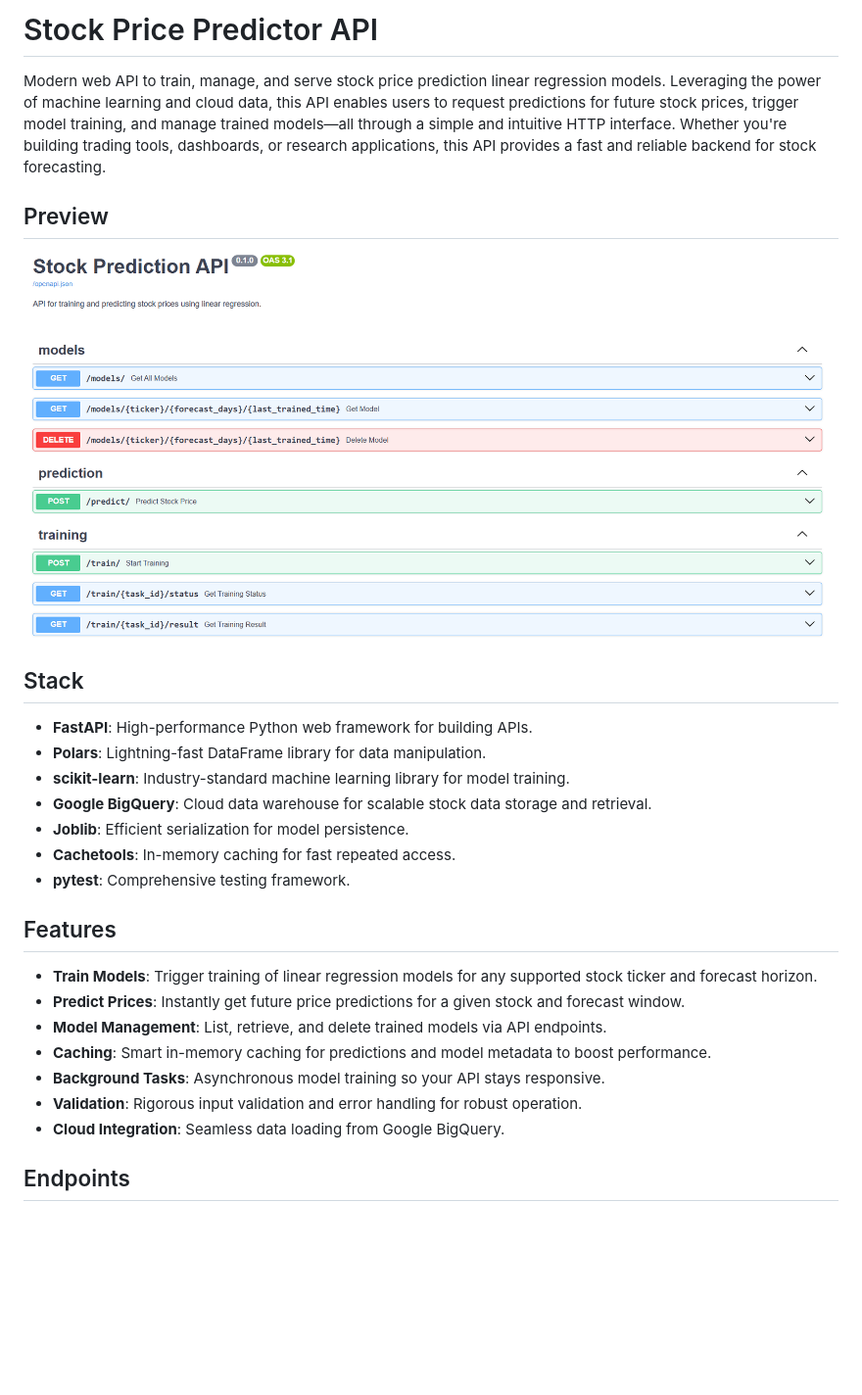
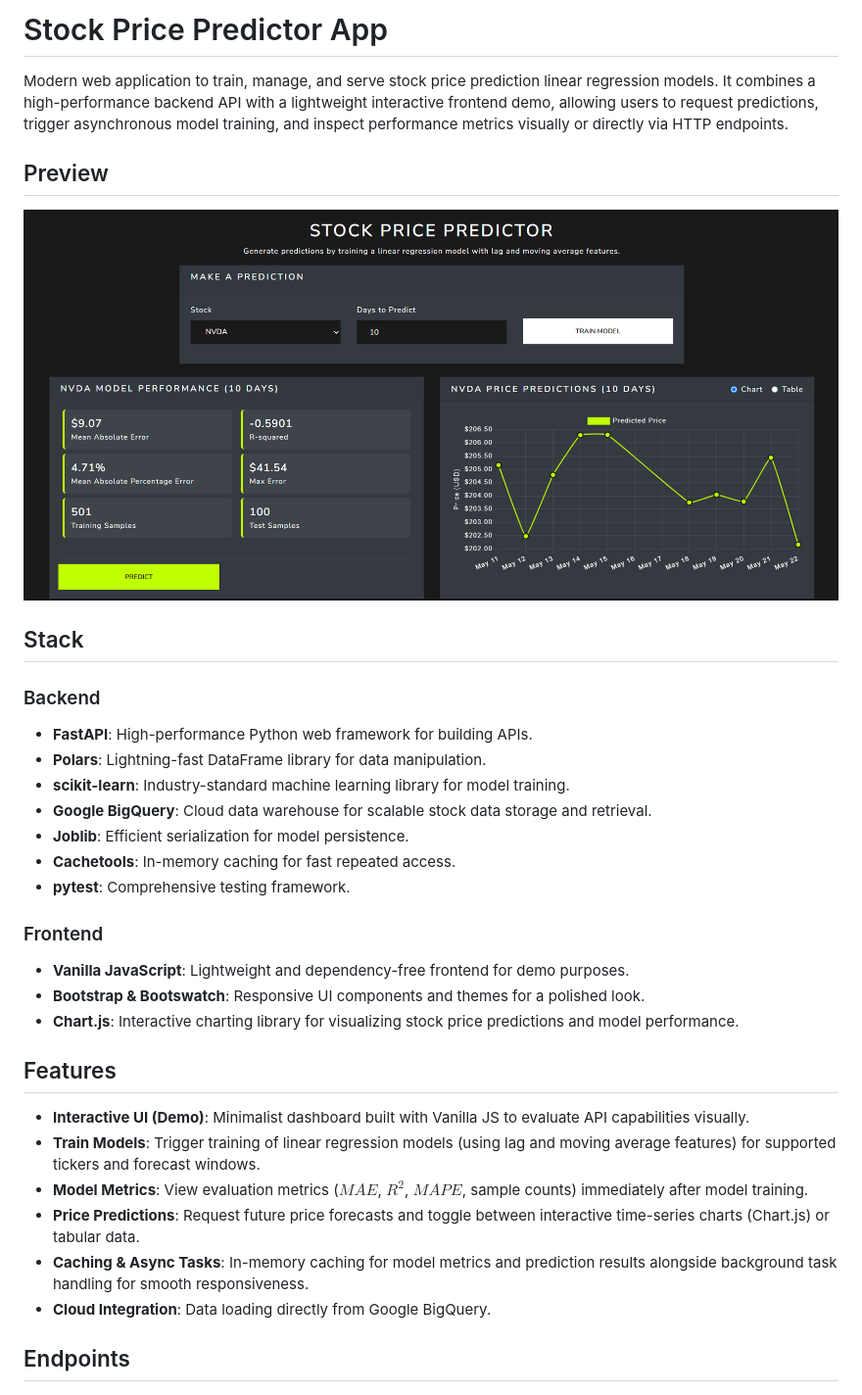
Before and after one commit to alfredomg20/StockPricePredictorApp, a Markdown page: README.md, the part around the change printed below. Shown: that part at 98% size. GitHub-like rendering; pictures changed too: docs/images/web_ui_preview.png (added), preview.png (deleted); blank space fills up the shorter version.

Commit message:
docs: update documentation to reflect web UI addition

```diff
--- a/README.md
+++ b/README.md
@@ -1,11 +1,13 @@
-# Stock Price Predictor API
+# Stock Price Predictor App
 
-Modern web API to train, manage, and serve stock price prediction linear regression models. Leveraging the power of machine learning and cloud data, this API enables users to request predictions for future stock prices, trigger model training, and manage trained models—all through a simple and intuitive HTTP interface. Whether you're building trading tools, dashboards, or research applications, this API provides a fast and reliable backend for stock forecasting.
+Modern web application to train, manage, and serve stock price prediction linear regression models. It combines a high-performance backend API with a lightweight interactive frontend demo, allowing users to request predictions, trigger asynchronous model training, and inspect performance metrics visually or directly via HTTP endpoints.
 
 ## Preview
-![API Preview](preview.png)
+![Web UI Preview](docs/images/web_ui_preview.png)
 
 ## Stack
+
+### Backend
 
 - **FastAPI**: High-performance Python web framework for building APIs.
 - **Polars**: Lightning-fast DataFrame library for data manipulation.
@@ -15,15 +17,19 @@ Modern web API to train, manage, and serve stock price prediction linear regress
 - **Cachetools**: In-memory caching for fast repeated access.
 - **pytest**: Comprehensive testing framework.
 
+### Frontend
+- **Vanilla JavaScript**: Lightweight and dependency-free frontend for demo purposes.
+- **Bootstrap & Bootswatch**: Responsive UI components and themes for a polished look.
+- **Chart.js**: Interactive charting library for visualizing stock price predictions and model performance.
+
 ## Features
 
-- **Train Models**: Trigger training of linear regression models for any supported stock ticker and forecast horizon.
-- **Predict Prices**: Instantly get future price predictions for a given stock and forecast window.
-- **Model Management**: List, retrieve, and delete trained models via API endpoints.
-- **Caching**: Smart in-memory caching for predictions and model metadata to boost performance.
-- **Background Tasks**: Asynchronous model training so your API stays responsive.
-- **Validation**: Rigorous input validation and error handling for robust operation.
-- **Cloud Integration**: Seamless data loading from Google BigQuery.
+- **Interactive UI (Demo)**: Minimalist dashboard built with Vanilla JS to evaluate API capabilities visually.
+- **Train Models**: Trigger training of linear regression models (using lag and moving average features) for supported tickers and forecast windows.
+- **Model Metrics**: View evaluation metrics ($MAE$, $R^2$, $MAPE$, sample counts) immediately after model training.
+- **Price Predictions**: Request future price forecasts and toggle between interactive time-series charts (Chart.js) or tabular data.
+- **Caching & Async Tasks**: In-memory caching for model metrics and prediction results alongside background task handling for smooth responsiveness.
+- **Cloud Integration**: Data loading directly from Google BigQuery.
 
 ## Endpoints
 
```
Also changed, not shown: other parts of README.md (+14 -5 lines).
